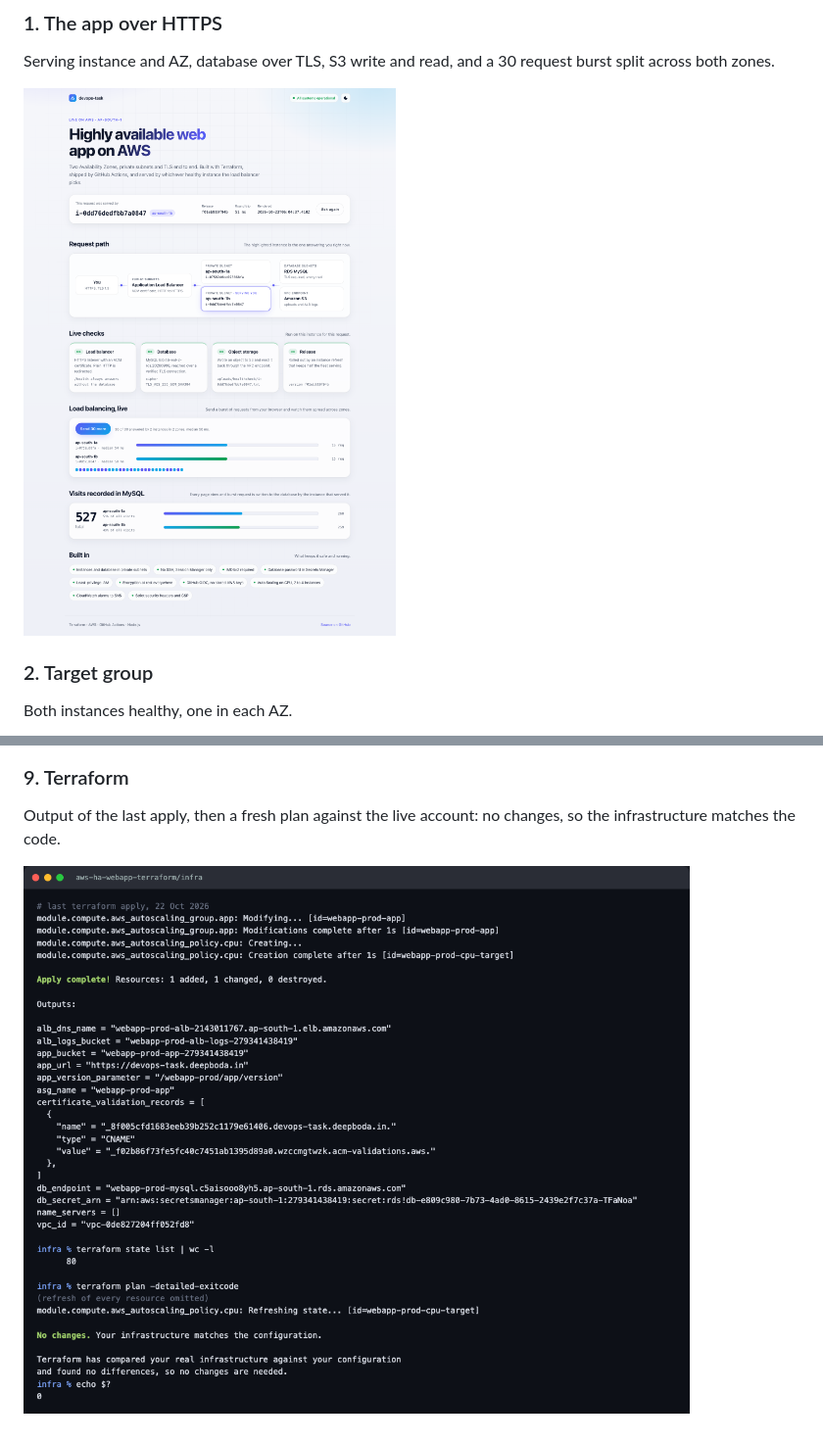
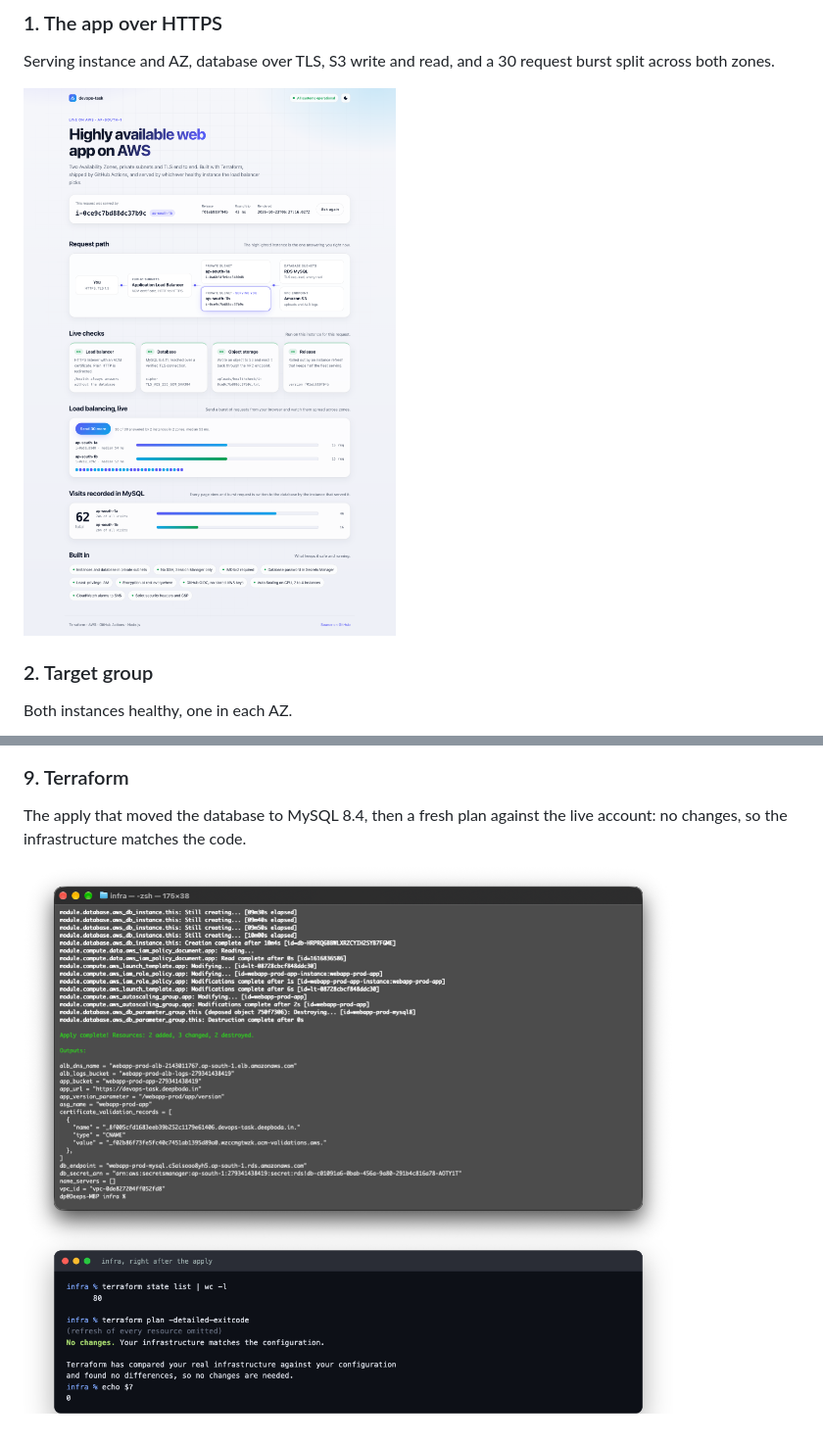
Before and after one commit to DeepBoda/aws-ha-webapp-terraform, a Markdown page: docs/screenshots/README.md, 2 parts joined by grey strips. Shown at 98% size. Rendered like a GitHub page; pictures changed too: docs/screenshots/01-app-https.png, docs/screenshots/09-terraform-apply.png.

```diff
--- a/docs/screenshots/README.md
+++ b/docs/screenshots/README.md
@@ -40,6 +40,6 @@ GitHub has Actions disabled on this account at the moment (a support ticket is o
 ![Application workflow](08-workflow-app.png)
 
 ### 9. Terraform
-Output of the last apply, then a fresh plan against the live account: no changes, so the infrastructure matches the code.
+The apply that moved the database to MySQL 8.4, then a fresh plan against the live account: no changes, so the infrastructure matches the code.
 
 ![Terraform apply and plan](09-terraform-apply.png)
```
Also changed, not shown: other parts of docs/screenshots/README.md (+1 -1 lines), docs/screenshots/02-alb-targets.png, docs/screenshots/03-asg.png, docs/screenshots/04-rds.png, docs/screenshots/05-secrets-manager.png.
